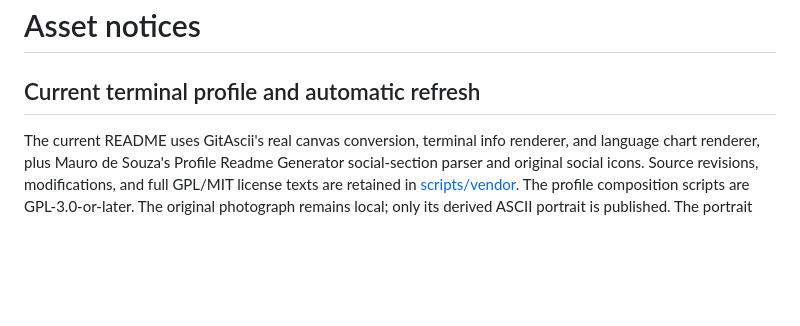
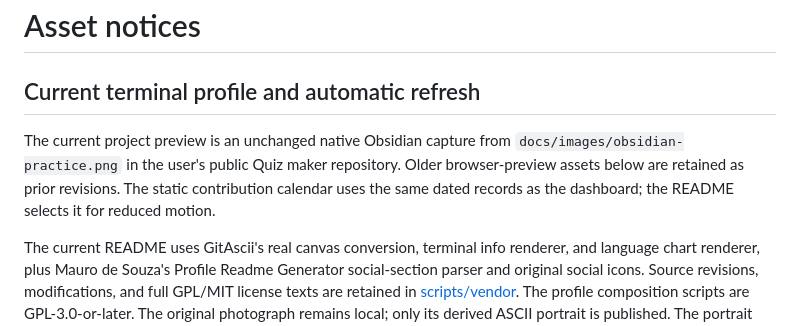
Before and after one commit to Abenovv/Abenovv, a Markdown page: ASSET-NOTICES.md, the part around the change. Rendered like a GitHub page; blank space fills up the shorter version.

```diff
--- a/ASSET-NOTICES.md
+++ b/ASSET-NOTICES.md
@@ -1,6 +1,8 @@
 # Asset notices
 
 ## Current terminal profile and automatic refresh
+
+The current project preview is an unchanged native Obsidian capture from `docs/images/obsidian-practice.png` in the user's public Quiz maker repository. Older browser-preview assets below are retained as prior revisions. The static contribution calendar uses the same dated records as the dashboard; the README selects it for reduced motion.
 
 The current README uses GitAscii's real canvas conversion, terminal info renderer, and language chart renderer, plus Mauro de Souza's Profile Readme Generator social-section parser and original social icons. Source revisions, modifications, and full GPL/MIT license texts are retained in [scripts/vendor](scripts/vendor/SOURCES.md). The profile composition scripts are GPL-3.0-or-later. The original photograph remains local; only its derived ASCII portrait is published. The portrait and biography remain the owner's personal content.
 
```
Also changed, not shown: PROFILE-AUTOMATION.md (+5 -0 lines), README.md (+10 -7 lines), assets/screens/quiz-maker-obsidian.png (added), 13 other files.
